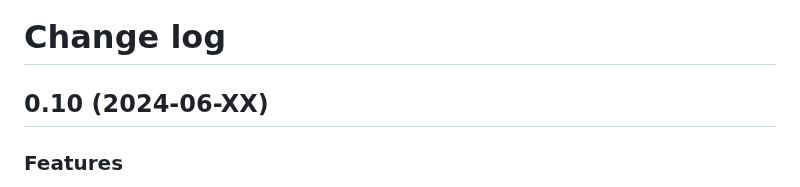
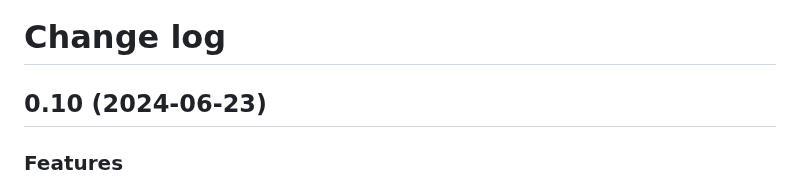
Before and after one commit to Serhii-DV/bandcamp-to-discogs, a Markdown page: CHANGELOG.md, the part around the change. Rendered like a GitHub page.

Commit message:
Update release date

```diff
--- a/CHANGELOG.md
+++ b/CHANGELOG.md
@@ -1,6 +1,6 @@
 # Change log
 
-## 0.10 (2024-06-XX)
+## 0.10 (2024-06-23)
 
 ### Features
 
```
